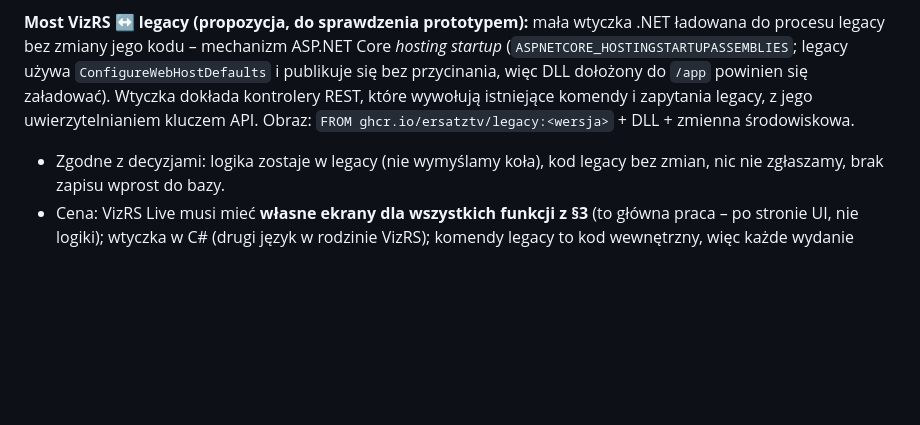
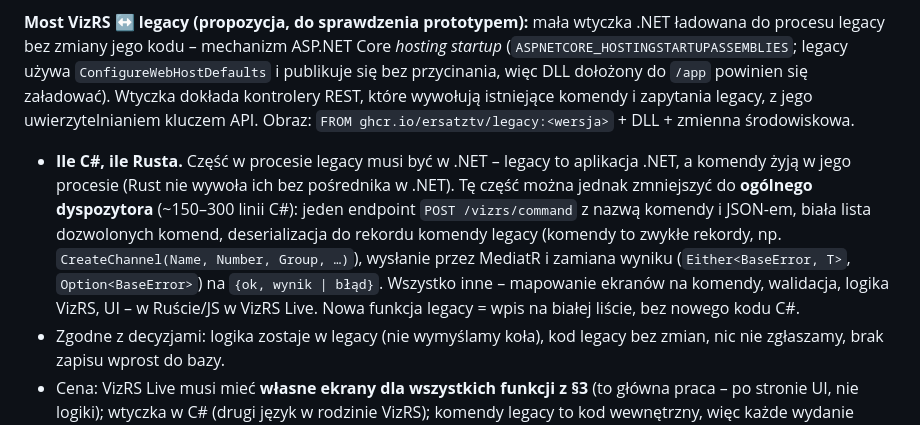
Before and after one commit to sdorpl/VizRS-CG-System, a Markdown page: docs/plany/PLAN-vizrs-live.md, the part around the change. GitHub-like rendering; blank space fills up the shorter version.

Commit message:
Plan VizRS Live: most jako ogólny dyspozytor komend w C#, reszta w Ruście
Co-Authored-By: Claude Opus 5.5 <noreply@anthropic.com>

```diff
--- a/docs/plany/PLAN-vizrs-live.md
+++ b/docs/plany/PLAN-vizrs-live.md
@@ -99,6 +99,7 @@ Docelowo operator robi wszystko w VizRS Live, a UI legacy jest zamknięte (tylko
 
 **Most VizRS ↔ legacy (propozycja, do sprawdzenia prototypem):** mała wtyczka .NET ładowana do procesu legacy bez zmiany jego kodu – mechanizm ASP.NET Core *hosting startup* (`ASPNETCORE_HOSTINGSTARTUPASSEMBLIES`; legacy używa `ConfigureWebHostDefaults` i publikuje się bez przycinania, więc DLL dołożony do `/app` powinien się załadować). Wtyczka dokłada kontrolery REST, które wywołują istniejące komendy i zapytania legacy, z jego uwierzytelnianiem kluczem API. Obraz: `FROM ghcr.io/ersatztv/legacy:<wersja>` + DLL + zmienna środowiskowa.
 
+- **Ile C#, ile Rusta.** Część w procesie legacy musi być w .NET – legacy to aplikacja .NET, a komendy żyją w jego procesie (Rust nie wywoła ich bez pośrednika w .NET). Tę część można jednak zmniejszyć do **ogólnego dyspozytora** (~150–300 linii C#): jeden endpoint `POST /vizrs/command` z nazwą komendy i JSON-em, biała lista dozwolonych komend, deserializacja do rekordu komendy legacy (komendy to zwykłe rekordy, np. `CreateChannel(Name, Number, Group, …)`), wysłanie przez MediatR i zamiana wyniku (`Either<BaseError, T>`, `Option<BaseError>`) na `{ok, wynik | błąd}`. Wszystko inne – mapowanie ekranów na komendy, walidacja, logika VizRS, UI – w Ruście/JS w VizRS Live. Nowa funkcja legacy = wpis na białej liście, bez nowego kodu C#.
 - Zgodne z decyzjami: logika zostaje w legacy (nie wymyślamy koła), kod legacy bez zmian, nic nie zgłaszamy, brak zapisu wprost do bazy.
 - Cena: VizRS Live musi mieć **własne ekrany dla wszystkich funkcji z §3** (to główna praca – po stronie UI, nie logiki); wtyczka w C# (drugi język w rodzinie VizRS); komendy legacy to kod wewnętrzny, więc każde wydanie legacy (co tydzień) wymaga przebudowy i testu wtyczki – wersja legacy przypięta w compose, aktualizacja dopiero po zielonych testach.
 - Nie wszystko da się przenieść 1:1: logowanie do Plex (przepływ w przeglądarce) i podobne – do sprawdzenia, ewentualnie na końcu.
```
